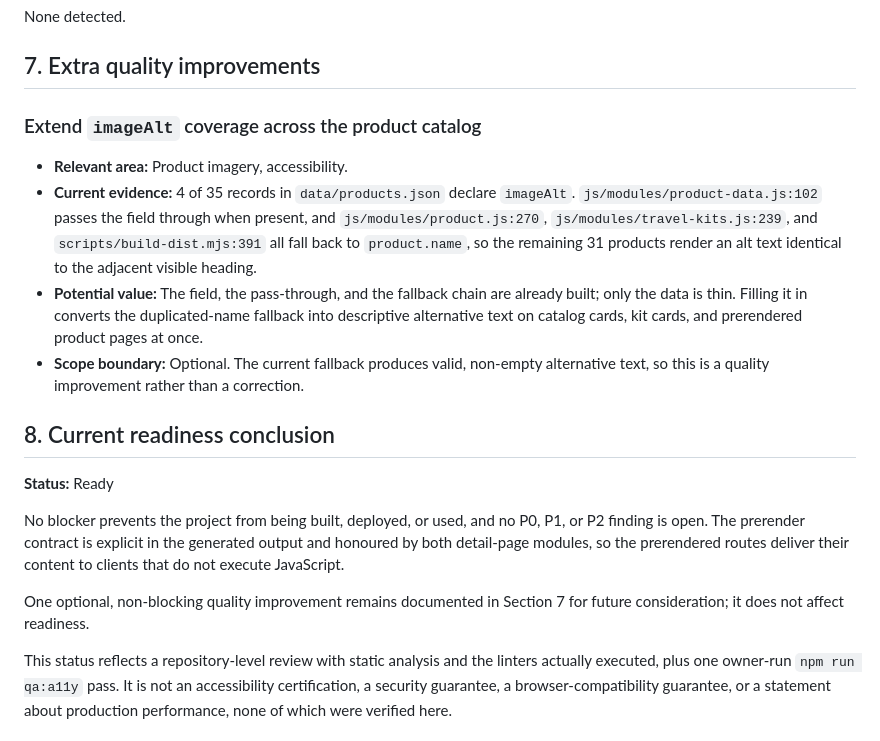
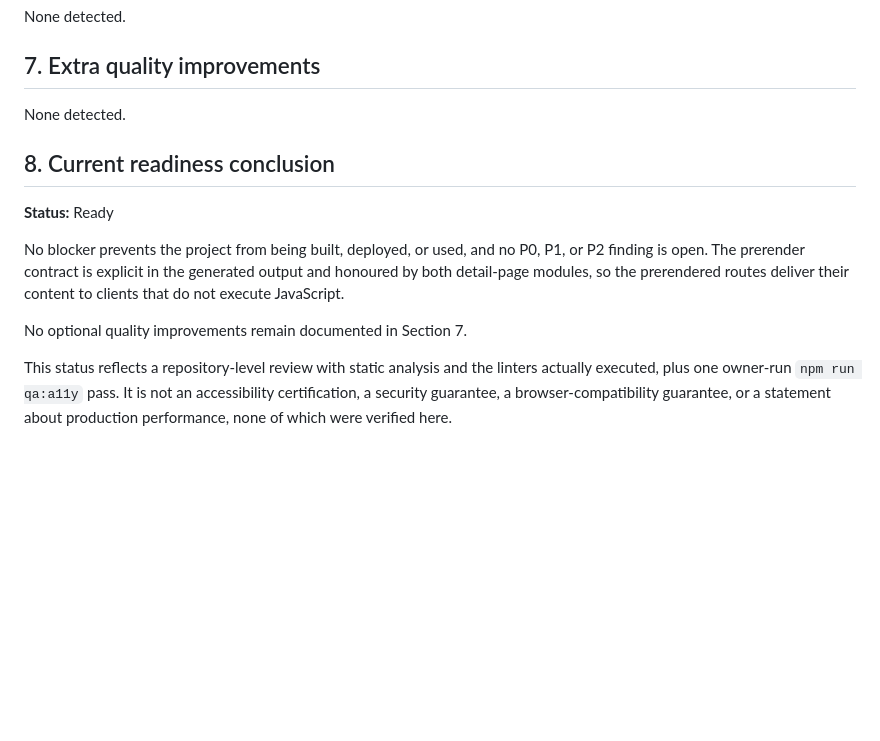
Before and after one commit to KPKrol85/DS-ecommerce-pr02-OutlandgGear, a Markdown page: AUDIT.md, the part around the change. GitHub-like rendering; blank space fills up the shorter version.

Commit message:
Remove the imageAlt coverage item as inapplicable to placeholder data
* mark AUDIT.md's Extra quality improvements section as None detected
* clarify that most product records are placeholder data pending replacement, making the imageAlt gap not worth addressing now
* update the readiness conclusion to reflect zero remaining optional improvements

```diff
--- a/AUDIT.md
+++ b/AUDIT.md
@@ -82,12 +82,7 @@ None detected.
 
 ## 7. Extra quality improvements
 
-### Extend `imageAlt` coverage across the product catalog
-
-- **Relevant area:** Product imagery, accessibility.
-- **Current evidence:** 4 of 35 records in `data/products.json` declare `imageAlt`. `js/modules/product-data.js:102` passes the field through when present, and `js/modules/product.js:270`, `js/modules/travel-kits.js:239`, and `scripts/build-dist.mjs:391` all fall back to `product.name`, so the remaining 31 products render an alt text identical to the adjacent visible heading.
-- **Potential value:** The field, the pass-through, and the fallback chain are already built; only the data is thin. Filling it in converts the duplicated-name fallback into descriptive alternative text on catalog cards, kit cards, and prerendered product pages at once.
-- **Scope boundary:** Optional. The current fallback produces valid, non-empty alternative text, so this is a quality improvement rather than a correction.
+None detected.
 
 ## 8. Current readiness conclusion
 
@@ -95,7 +90,7 @@ None detected.
 
 No blocker prevents the project from being built, deployed, or used, and no P0, P1, or P2 finding is open. The prerender contract is explicit in the generated output and honoured by both detail-page modules, so the prerendered routes deliver their content to clients that do not execute JavaScript.
 
-One optional, non-blocking quality improvement remains documented in Section 7 for future consideration; it does not affect readiness.
+No optional quality improvements remain documented in Section 7.
 
 This status reflects a repository-level review with static analysis and the linters actually executed, plus one owner-run `npm run qa:a11y` pass. It is not an accessibility certification, a security guarantee, a browser-compatibility guarantee, or a statement about production performance, none of which were verified here.
 
```
